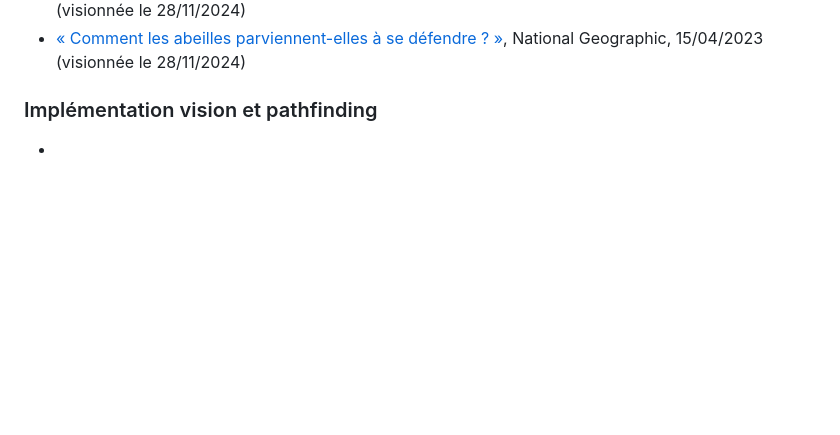
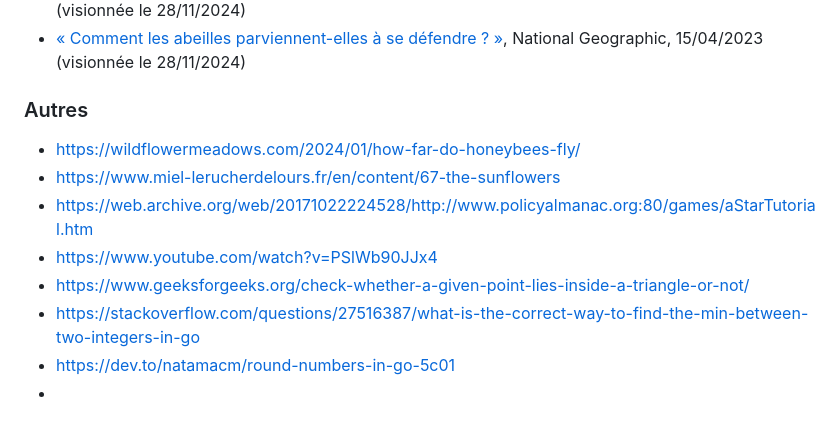
Before and after one commit to vlkduro/multi-agent-system, a Markdown page: README.md, the part around the change. GitHub-like rendering; blank space fills up the shorter version.

Commit message:
docs: add sources from implementation side

```diff
--- a/README.md
+++ b/README.md
@@ -141,6 +141,13 @@ Améliorations possibles :
 - [« Ce frelon n'aurait pas dû se frotter à ces abeilles »](https://www.youtube.com/watch?v=N_AO8XvAZgQ), National Geographic Wild France, 28/04/2021 (visionnée le 28/11/2024)
 - [« Comment les abeilles parviennent-elles à se défendre ? »](https://www.nationalgeographic.fr/video/animaux/comment-les-abeilles-parviennent-elles-a-se-defendre), National Geographic, 15/04/2023 (visionnée le 28/11/2024)
 
-### Implémentation vision et pathfinding
+### Autres
 
+- https://wildflowermeadows.com/2024/01/how-far-do-honeybees-fly/
+- https://www.miel-lerucherdelours.fr/en/content/67-the-sunflowers
+- https://web.archive.org/web/20171022224528/http://www.policyalmanac.org:80/games/aStarTutorial.htm
+- https://www.youtube.com/watch?v=PSlWb90JJx4
+- https://www.geeksforgeeks.org/check-whether-a-given-point-lies-inside-a-triangle-or-not/
+- https://stackoverflow.com/questions/27516387/what-is-the-correct-way-to-find-the-min-between-two-integers-in-go
+- https://dev.to/natamacm/round-numbers-in-go-5c01
 -
```
Also changed, not shown: doc/bee_curiosities.md (+0 -2 lines).
